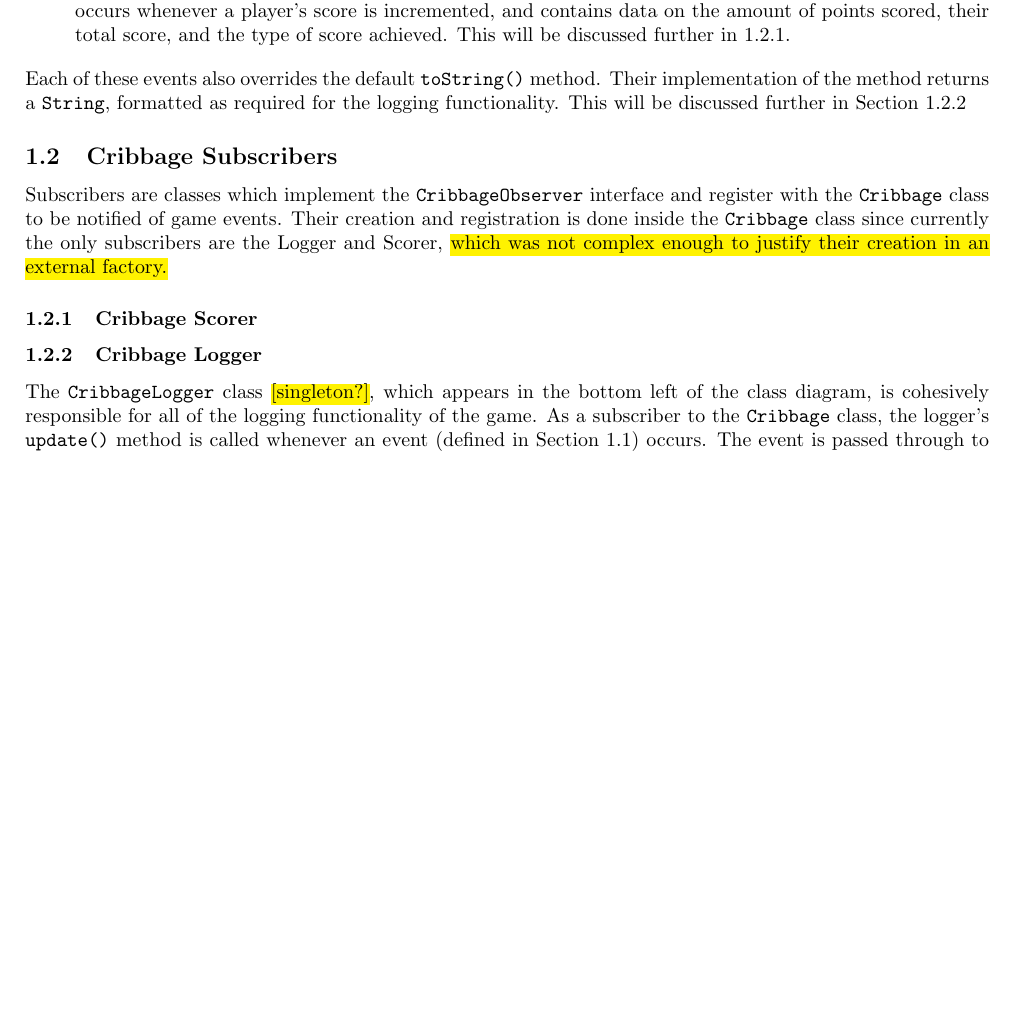
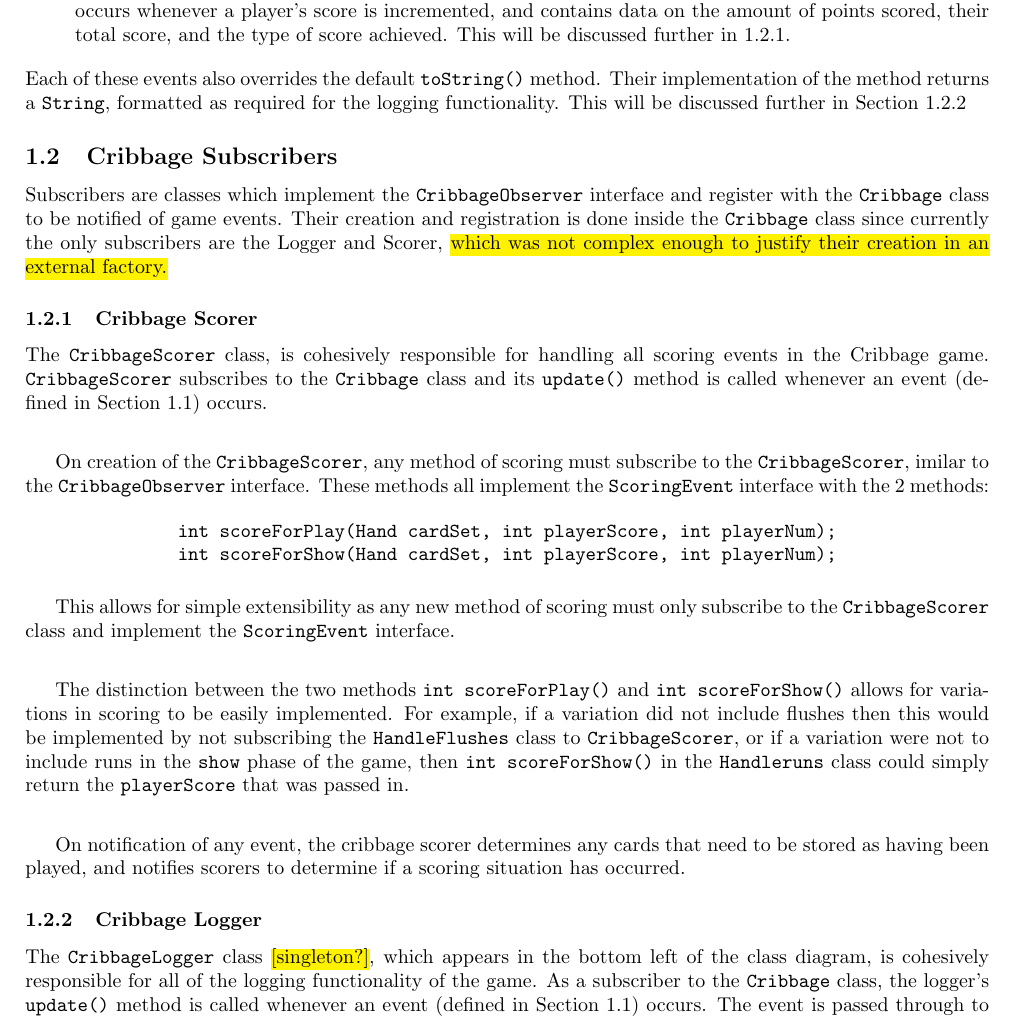
Before and after one commit to lucas-fern/SWEN30006, a LaTeX document (project-2/report/report.tex): part of page 2 of 3, cut so that both start at the same text, the shorter picture padded with empty space. Compiled offline with pdfLaTeX.

Commit message:
Update report.tex
Updated report to include information about CribbageScorer

```diff
--- a/project-2/report/report.tex
+++ b/project-2/report/report.tex
@@ -54,6 +54,23 @@ Each of these events also overrides the default \verb|toString()| method. Their
 Subscribers are classes which implement the \verb|CribbageObserver| interface and register with the \verb|Cribbage| class to be notified of game events. Their creation and registration is done inside the \verb|Cribbage| class since currently the only subscribers are the Logger and Scorer, \hl{which was not complex enough to justify their creation in an external factory.}
 \subsubsection{Cribbage Scorer}
 \label{sec: crib scorer}
+The \verb|CribbageScorer| class, is cohesively responsible for handling all scoring events in the Cribbage game. \verb|CribbageScorer| subscribes to the \verb|Cribbage| class and its \verb|update()| method is called whenever an event (defined in Section \ref{sec: crib events}) occurs.\\[2mm]
+
+On creation of the \verb|CribbageScorer|, any method of scoring must subscribe to the \verb|CribbageScorer|, imilar to the \verb|CribbageObserver| interface. These methods all implement the \verb|ScoringEvent| interface with the 2 methods:
+\begin{figure}[H]
+\centering
+\begin{BVerbatim}
+int scoreForPlay(Hand cardSet, int playerScore, int playerNum);
+int scoreForShow(Hand cardSet, int playerScore, int playerNum);
+\end{BVerbatim}
+\end{figure}
+
+This allows for simple extensibility as any new method of scoring must only subscribe to the \verb|CribbageScorer| class and implement the \verb|ScoringEvent| interface.\\[2mm]
+
+The distinction between the two methods \verb|int scoreForPlay()| and \verb|int scoreForShow()| allows for variations in scoring to be easily implemented. For example, if a variation did not include flushes then this would be implemented by not subscribing the \verb|HandleFlushes| class to \verb|CribbageScorer|, or if a variation were not to include runs in the \verb|show| phase of the game, then \verb|int scoreForShow()| in the \verb|Handleruns| class could simply return the \verb|playerScore| that was passed in.\\[2mm]
+
+
+On notification of any event, the cribbage scorer determines any cards that need to be stored as having been played, and notifies scorers to determine if a scoring situation has occurred.
 \subsubsection{Cribbage Logger}
 \label{sec: crib logger}
 The \verb|CribbageLogger| class \hl{[singleton?]}, which appears in the bottom left of the class diagram, is cohesively responsible for all of the logging functionality of the game. As a subscriber to the \verb|Cribbage| class, the logger's \verb|update()| method is called whenever an event (defined in Section \ref{sec: crib events}) occurs. The event is passed through to the class in this method call.\\[2mm]
```
